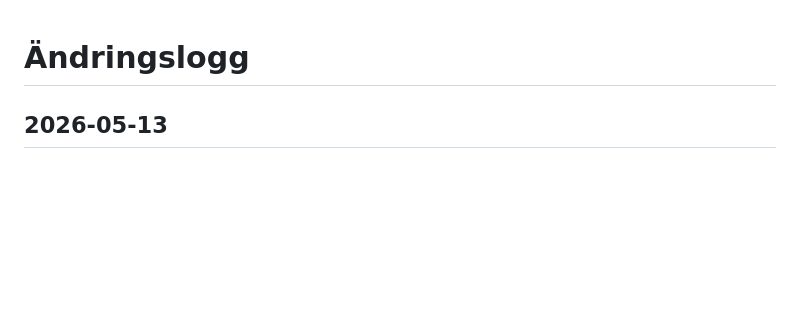
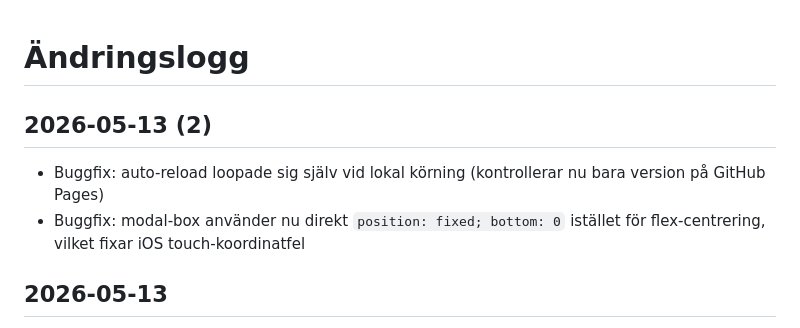
Before and after one commit to vg1414/traning, a Markdown page: CHANGELOG.md, the part around the change. GitHub-like rendering; blank space fills up the shorter version.

Commit message:
Uppdatera CHANGELOG

```diff
--- a/CHANGELOG.md
+++ b/CHANGELOG.md
@@ -1,4 +1,8 @@
 # Ändringslogg
+
+## 2026-05-13 (2)
+- Buggfix: auto-reload loopade sig själv vid lokal körning (kontrollerar nu bara version på GitHub Pages)
+- Buggfix: modal-box använder nu direkt `position: fixed; bottom: 0` istället för flex-centrering, vilket fixar iOS touch-koordinatfel
 
 ## 2026-05-13
 - Buggfix: egna övningar fungerar nu på mobil (touch-blockering i modal åtgärdad)
```
